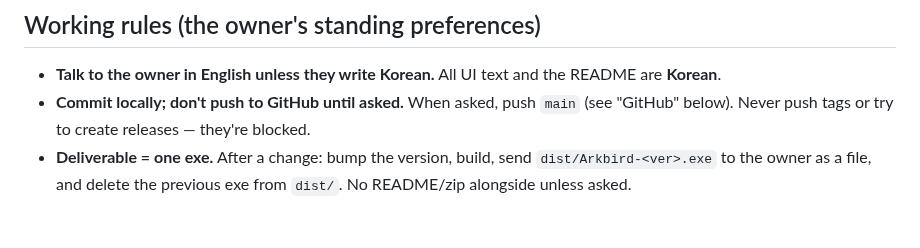
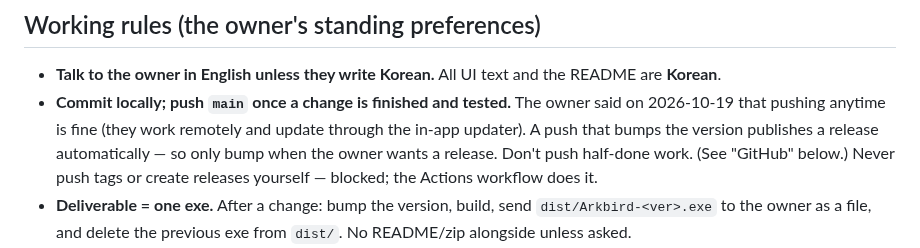
Before and after one commit to Hoshia05/Allmind, a Markdown page: CLAUDE.md, the part around the change. Rendered like a GitHub page; blank space fills up the shorter version.

```diff
--- a/CLAUDE.md
+++ b/CLAUDE.md
@@ -11,8 +11,11 @@ It talks to OBS over obs-websocket v5, to OBS's browser sources over Chrome DevT
 ## Working rules (the owner's standing preferences)
 
 - **Talk to the owner in English unless they write Korean.** All UI text and the README are **Korean**.
-- **Commit locally; don't push to GitHub until asked.** When asked, push `main`
-  (see "GitHub" below). Never push tags or try to create releases — they're blocked.
+- **Commit locally; push `main` once a change is finished and tested.** The owner said on 2026-10-19
+  that pushing anytime is fine (they work remotely and update through the in-app updater). A push that
+  bumps the version publishes a release automatically — so only bump when the owner wants a release.
+  Don't push half-done work. (See "GitHub" below.) Never push tags or create releases yourself — blocked;
+  the Actions workflow does it.
 - **Deliverable = one exe.** After a change: bump the version, build, send
   `dist/Arkbird-<ver>.exe` to the owner as a file, and delete the previous exe from `dist/`.
   No README/zip alongside unless asked.
```
Also changed, not shown: README.md (+2 -0 lines), docs/release-notes/0.18.3.md (added, +6 -0 lines), docs/screenshot.png, 5 other files.
